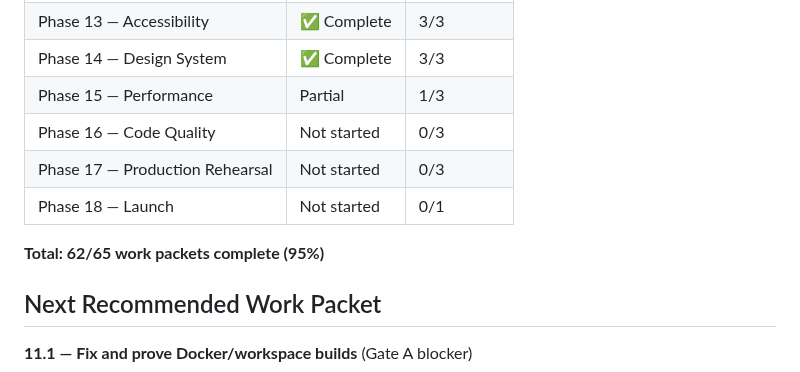
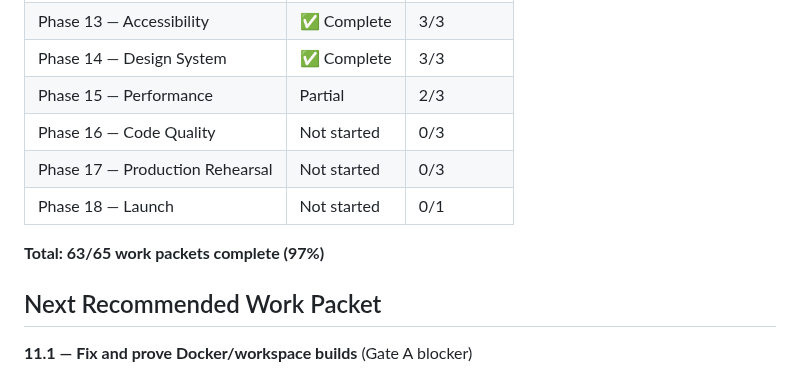
Before and after one commit to bhagatarpan/PawTag, a Markdown page: docs/MVP_IMPLEMENTATION_STATUS.md, the part around one of its changes. GitHub-like rendering.

Commit message:
docs: implement Work Packet 15.2 - API query review

```diff
--- a/docs/MVP_IMPLEMENTATION_STATUS.md
+++ b/docs/MVP_IMPLEMENTATION_STATUS.md
@@ -170,12 +170,12 @@ These are fundamentally broken test setups that require significant rework. They
 | Phase 12 — Observability | ✅ Complete | 3/3 |
 | Phase 13 — Accessibility | ✅ Complete | 3/3 |
 | Phase 14 — Design System | ✅ Complete | 3/3 |
-| Phase 15 — Performance | Partial | 1/3 |
+| Phase 15 — Performance | Partial | 2/3 |
 | Phase 16 — Code Quality | Not started | 0/3 |
 | Phase 17 — Production Rehearsal | Not started | 0/3 |
 | Phase 18 — Launch | Not started | 0/1 |
 
-**Total: 62/65 work packets complete (95%)**
+**Total: 63/65 work packets complete (97%)**
 
 ## Next Recommended Work Packet
 
```
Also changed, not shown: other parts of docs/MVP_IMPLEMENTATION_STATUS.md (+1 -1 lines), docs/API-QUERY-REVIEW.md (added, +313 -0 lines).
